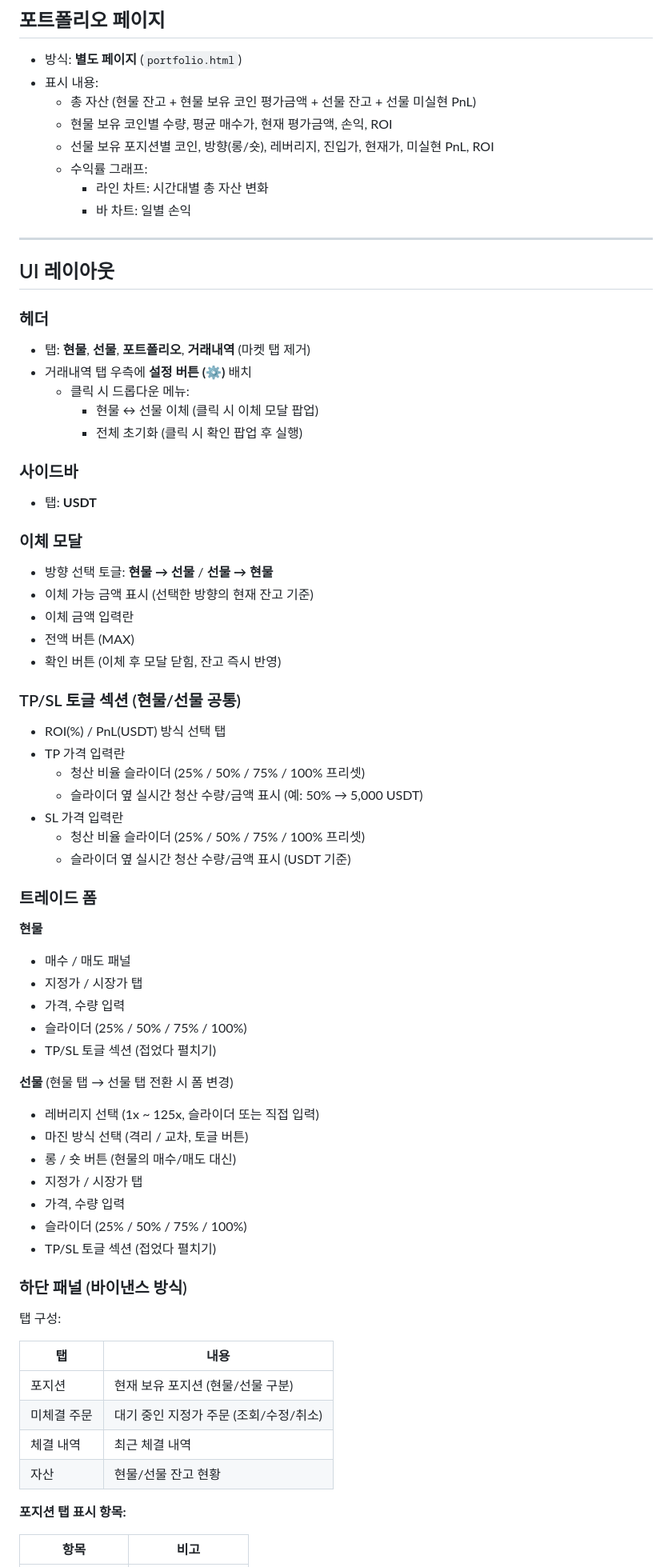
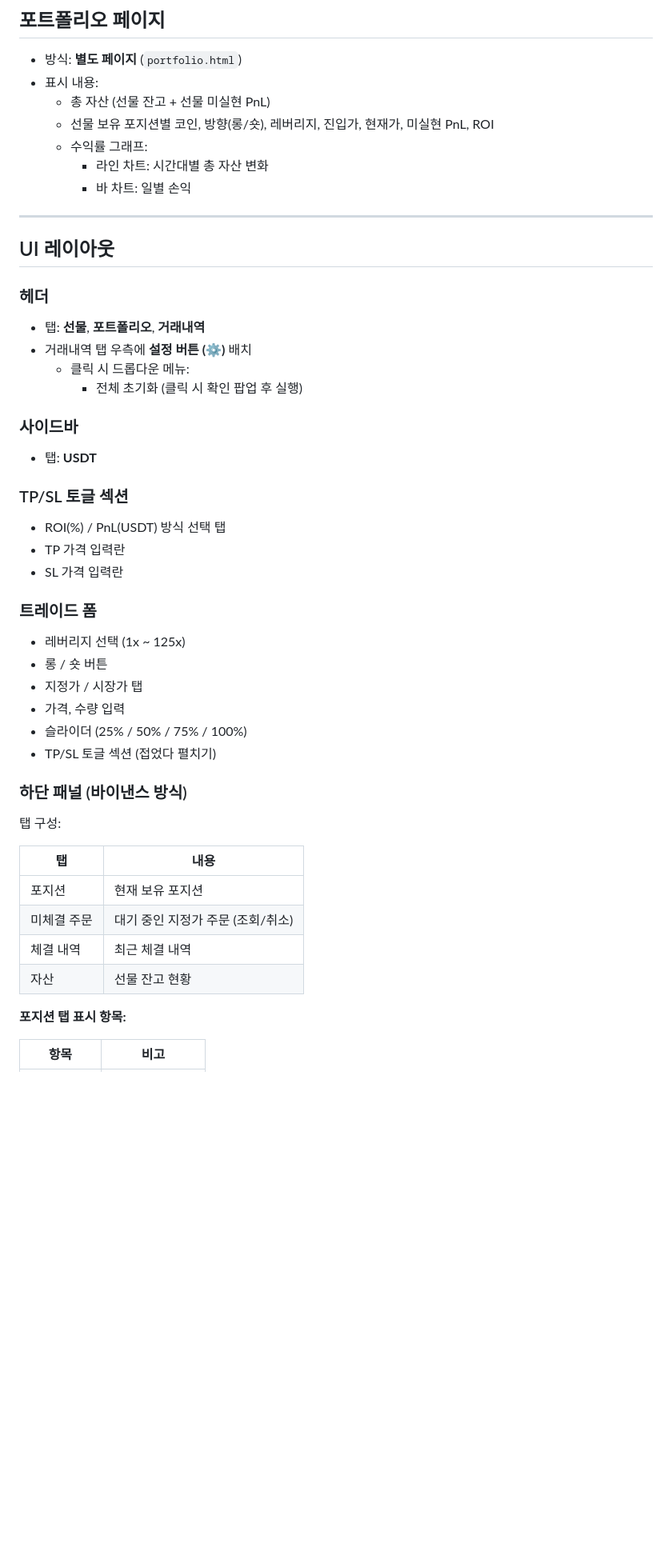
Before and after one commit to LE-0409/CryptoTrading, a Markdown page: docs/development-plan.md, the part around one of its changes. Shown at 80% size. Drawn GitHub-style; blank space fills up the shorter version.

```diff
--- a/docs/development-plan.md
+++ b/docs/development-plan.md
@@ -95,8 +74,7 @@
 
 - 방식: **별도 페이지** (`portfolio.html`)
 - 표시 내용:
-  - 총 자산 (현물 잔고 + 현물 보유 코인 평가금액 + 선물 잔고 + 선물 미실현 PnL)
-  - 현물 보유 코인별 수량, 평균 매수가, 현재 평가금액, 손익, ROI
+  - 총 자산 (선물 잔고 + 선물 미실현 PnL)
   - 선물 보유 포지션별 코인, 방향(롱/숏), 레버리지, 진입가, 현재가, 미실현 PnL, ROI
   - 수익률 그래프:
     - 라인 차트: 시간대별 총 자산 변화
@@ -107,44 +85,23 @@
 ## UI 레이아웃
 
 ### 헤더
-- 탭: **현물**, **선물**, **포트폴리오**, **거래내역** (마켓 탭 제거)
+- 탭: **선물**, **포트폴리오**, **거래내역**
 - 거래내역 탭 우측에 **설정 버튼 (⚙)** 배치
   - 클릭 시 드롭다운 메뉴:
-    - 현물 ↔ 선물 이체 (클릭 시 이체 모달 팝업)
     - 전체 초기화 (클릭 시 확인 팝업 후 실행)
 
 ### 사이드바
 - 탭: **USDT**
 
-### 이체 모달
-- 방향 선택 토글: **현물 → 선물** / **선물 → 현물**
-- 이체 가능 금액 표시 (선택한 방향의 현재 잔고 기준)
-- 이체 금액 입력란
-- 전액 버튼 (MAX)
-- 확인 버튼 (이체 후 모달 닫힘, 잔고 즉시 반영)
-
-### TP/SL 토글 섹션 (현물/선물 공통)
+### TP/SL 토글 섹션
 - ROI(%) / PnL(USDT) 방식 선택 탭
 - TP 가격 입력란
-  - 청산 비율 슬라이더 (25% / 50% / 75% / 100% 프리셋)
-  - 슬라이더 옆 실시간 청산 수량/금액 표시 (예: 50% → 5,000 USDT)
 - SL 가격 입력란
-  - 청산 비율 슬라이더 (25% / 50% / 75% / 100% 프리셋)
-  - 슬라이더 옆 실시간 청산 수량/금액 표시 (USDT 기준)
 
 ### 트레이드 폼
 
-**현물**
-- 매수 / 매도 패널
-- 지정가 / 시장가 탭
-- 가격, 수량 입력
-- 슬라이더 (25% / 50% / 75% / 100%)
-- TP/SL 토글 섹션 (접었다 펼치기)
-
-**선물** (현물 탭 → 선물 탭 전환 시 폼 변경)
-- 레버리지 선택 (1x ~ 125x, 슬라이더 또는 직접 입력)
-- 마진 방식 선택 (격리 / 교차, 토글 버튼)
-- 롱 / 숏 버튼 (현물의 매수/매도 대신)
+- 레버리지 선택 (1x ~ 125x)
+- 롱 / 숏 버튼
 - 지정가 / 시장가 탭
 - 가격, 수량 입력
 - 슬라이더 (25% / 50% / 75% / 100%)
@@ -155,10 +112,10 @@
 
 | 탭 | 내용 |
 |----|------|
-| 포지션 | 현재 보유 포지션 (현물/선물 구분) |
-| 미체결 주문 | 대기 중인 지정가 주문 (조회/수정/취소) |
+| 포지션 | 현재 보유 포지션 |
+| 미체결 주문 | 대기 중인 지정가 주문 (조회/취소) |
 | 체결 내역 | 최근 체결 내역 |
-| 자산 | 현물/선물 잔고 현황 |
+| 자산 | 선물 잔고 현황 |
 
 **포지션 탭 표시 항목:**
 
```
Also changed, not shown: other parts of docs/development-plan.md (+42 -83 lines).
